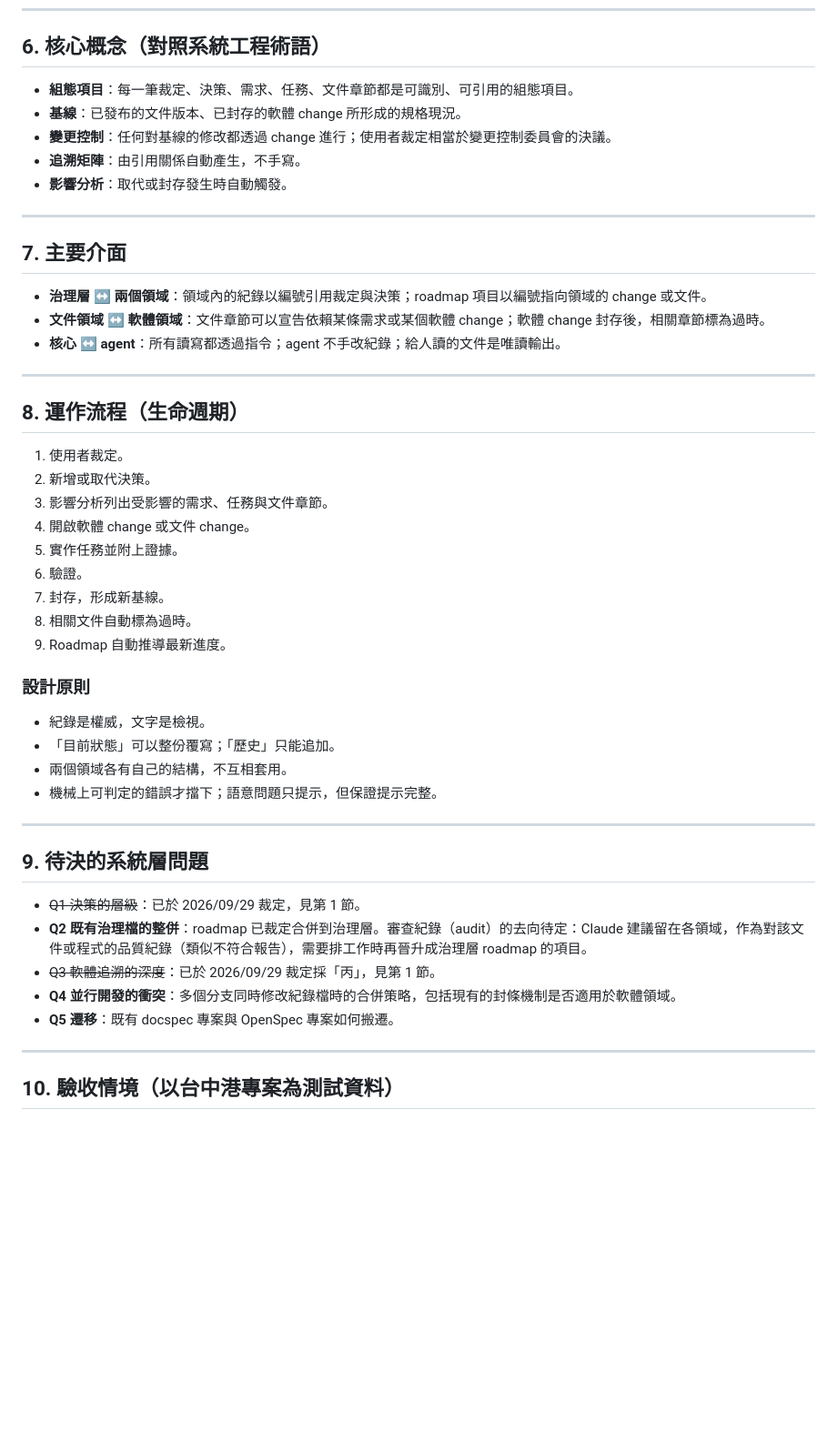
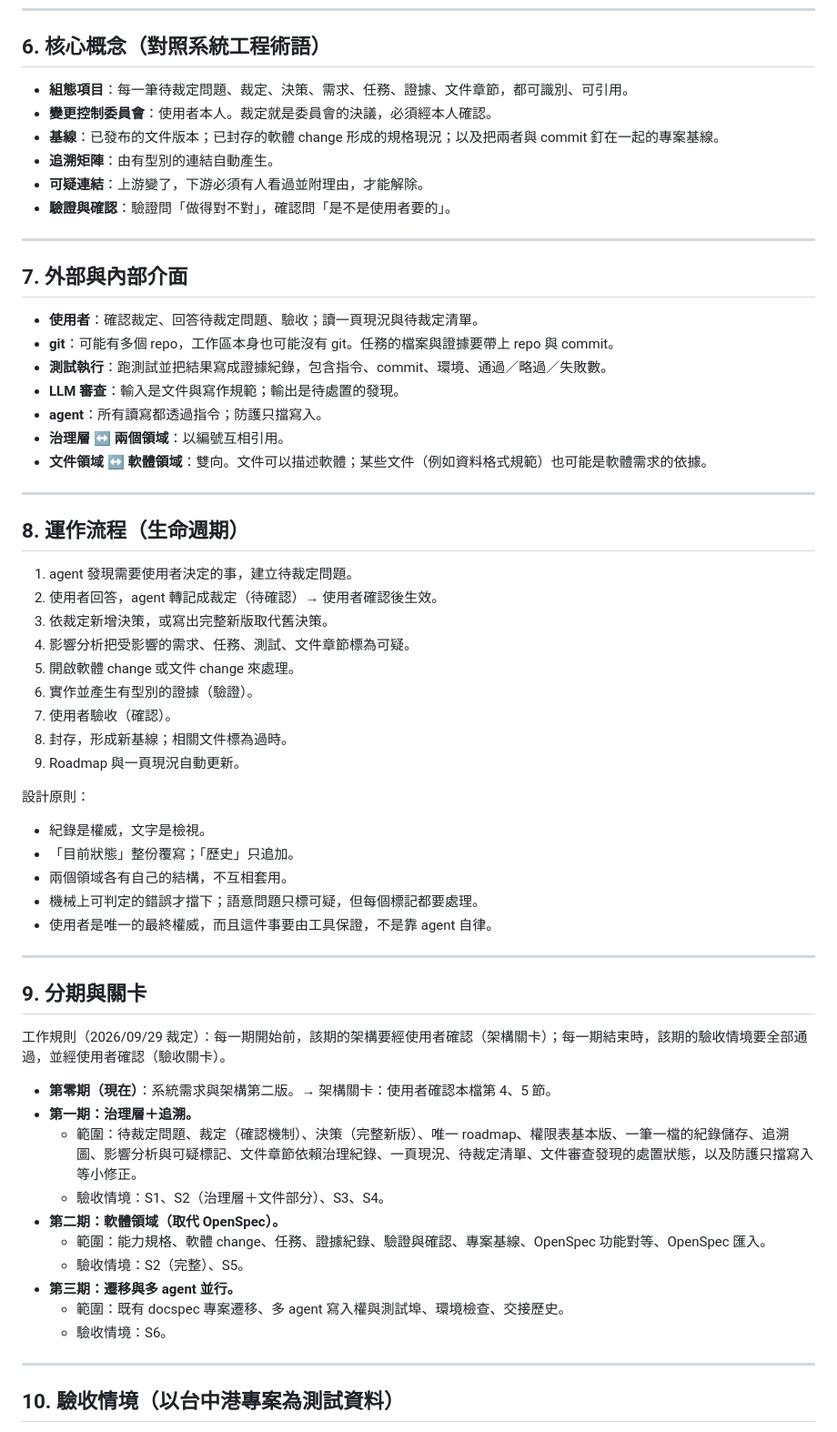
Before and after one commit to DennisHuang890331/docspec, a Markdown page: docs/dev/system-design.md, the part around one of its changes. Shown at 91% size. Rendered like a GitHub page; blank space fills up the shorter version.

```diff
--- a/docs/dev/system-design.md
+++ b/docs/dev/system-design.md
@@ -116,50 +197,63 @@ docspec 在文件領域已經具備解法的原型：有編號的紀錄、取代
 
 ## 6. 核心概念（對照系統工程術語）
 
-- **組態項目**：每一筆裁定、決策、需求、任務、文件章節都是可識別、可引用的組態項目。
-- **基線**：已發布的文件版本、已封存的軟體 change 所形成的規格現況。
-- **變更控制**：任何對基線的修改都透過 change 進行；使用者裁定相當於變更控制委員會的決議。
-- **追溯矩陣**：由引用關係自動產生，不手寫。
-- **影響分析**：取代或封存發生時自動觸發。
+- **組態項目**：每一筆待裁定問題、裁定、決策、需求、任務、證據、文件章節，都可識別、可引用。
+- **變更控制委員會**：使用者本人。裁定就是委員會的決議，必須經本人確認。
+- **基線**：已發布的文件版本；已封存的軟體 change 形成的規格現況；以及把兩者與 commit 釘在一起的專案基線。
+- **追溯矩陣**：由有型別的連結自動產生。
+- **可疑連結**：上游變了，下游必須有人看過並附理由，才能解除。
+- **驗證與確認**：驗證問「做得對不對」，確認問「是不是使用者要的」。
 
 ---
 
-## 7. 主要介面
+## 7. 外部與內部介面
 
-- **治理層 ↔ 兩個領域**：領域內的紀錄以編號引用裁定與決策；roadmap 項目以編號指向領域的 change 或文件。
-- **文件領域 ↔ 軟體領域**：文件章節可以宣告依賴某條需求或某個軟體 change；軟體 change 封存後，相關章節標為過時。
-- **核心 ↔ agent**：所有讀寫都透過指令；agent 不手改紀錄；給人讀的文件是唯讀輸出。
+- **使用者**：確認裁定、回答待裁定問題、驗收；讀一頁現況與待裁定清單。
+- **git**：可能有多個 repo，工作區本身也可能沒有 git。任務的檔案與證據要帶上 repo 與 commit。
+- **測試執行**：跑測試並把結果寫成證據紀錄，包含指令、commit、環境、通過／略過／失敗數。
+- **LLM 審查**：輸入是文件與寫作規範；輸出是待處置的發現。
+- **agent**：所有讀寫都透過指令；防護只擋寫入。
+- **治理層 ↔ 兩個領域**：以編號互相引用。
+- **文件領域 ↔ 軟體領域**：雙向。文件可以描述軟體；某些文件（例如資料格式規範）也可能是軟體需求的依據。
 
 ---
 
 ## 8. 運作流程（生命週期）
 
-1. 使用者裁定。
-2. 新增或取代決策。
-3. 影響分析列出受影響的需求、任務與文件章節。
-4. 開啟軟體 change 或文件 change。
-5. 實作任務並附上證據。
-6. 驗證。
-7. 封存，形成新基線。
-8. 相關文件自動標為過時。
-9. Roadmap 自動推導最新進度。
+1. agent 發現需要使用者決定的事，建立待裁定問題。
+2. 使用者回答，agent 轉記成裁定（待確認）→ 使用者確認後生效。
+3. 依裁定新增決策，或寫出完整新版取代舊決策。
+4. 影響分析把受影響的需求、任務、測試、文件章節標為可疑。
+5. 開啟軟體 change 或文件 change 來處理。
+6. 實作並產生有型別的證據（驗證）。
+7. 使用者驗收（確認）。
+8. 封存，形成新基線；相關文件標為過時。
+9. Roadmap 與一頁現況自動更新。
 
-### 設計原則
+設計原則：
 
 - 紀錄是權威，文字是檢視。
-- 「目前狀態」可以整份覆寫；「歷史」只能追加。
+- 「目前狀態」整份覆寫；「歷史」只追加。
 - 兩個領域各有自己的結構，不互相套用。
-- 機械上可判定的錯誤才擋下；語意問題只提示，但保證提示完整。
+- 機械上可判定的錯誤才擋下；語意問題只標可疑，但每個標記都要處理。
+- 使用者是唯一的最終權威，而且這件事要由工具保證，不是靠 agent 自律。
 
 ---
 
-## 9. 待決的系統層問題
+## 9. 分期與關卡
 
-- ~~Q1 決策的層級~~：已於 2026/09/29 裁定，見第 1 節。
-- **Q2 既有治理檔的整併**：roadmap 已裁定合併到治理層。審查紀錄（audit）的去向待定：Claude 建議留在各領域，作為對該文件或程式的品質紀錄（類似不符合報告），需要排工作時再晉升成治理層 roadmap 的項目。
-- ~~Q3 軟體追溯的深度~~：已於 2026/09/29 裁定採「丙」，見第 1 節。
-- **Q4 並行開發的衝突**：多個分支同時修改紀錄檔時的合併策略，包括現有的封條機制是否適用於軟體領域。
-- **Q5 遷移**：既有 docspec 專案與 OpenSpec 專案如何搬遷。
+工作規則（2026/09/29 裁定）：每一期開始前，該期的架構要經使用者確認（架構關卡）；每一期結束時，該期的驗收情境要全部通過，並經使用者確認（驗收關卡）。
+
+- **第零期（現在）**：系統需求與架構第二版。→ 架構關卡：使用者確認本檔第 4、5 節。
+- **第一期：治理層＋追溯。**
+  - 範圍：待裁定問題、裁定（確認機制）、決策（完整新版）、唯一 roadmap、權限表基本版、一筆一檔的紀錄儲存、追溯圖、影響分析與可疑標記、文件章節依賴治理紀錄、一頁現況、待裁定清單、文件審查發現的處置狀態，以及防護只擋寫入等小修正。
+  - 驗收情境：S1、S2（治理層＋文件部分）、S3、S4。
+- **第二期：軟體領域（取代 OpenSpec）。**
+  - 範圍：能力規格、軟體 change、任務、證據紀錄、驗證與確認、專案基線、OpenSpec 功能對等、OpenSpec 匯入。
+  - 驗收情境：S2（完整）、S5。
+- **第三期：遷移與多 agent 並行。**
+  - 範圍：既有 docspec 專案遷移、多 agent 寫入權與測試埠、環境檢查、交接歷史。
+  - 驗收情境：S6。
 
 ---
 
```
Also changed, not shown: other parts of docs/dev/system-design.md (+188 -135 lines).
